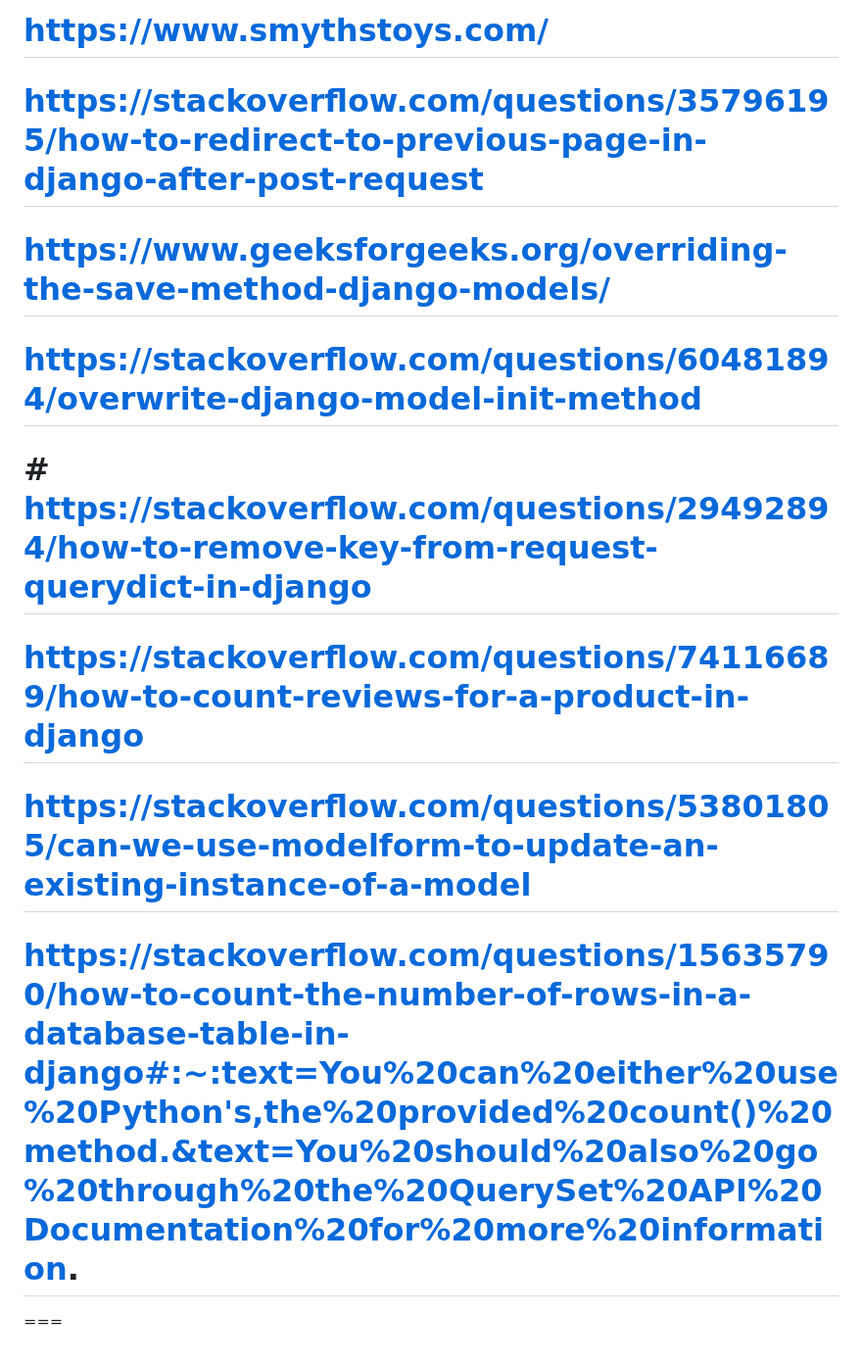
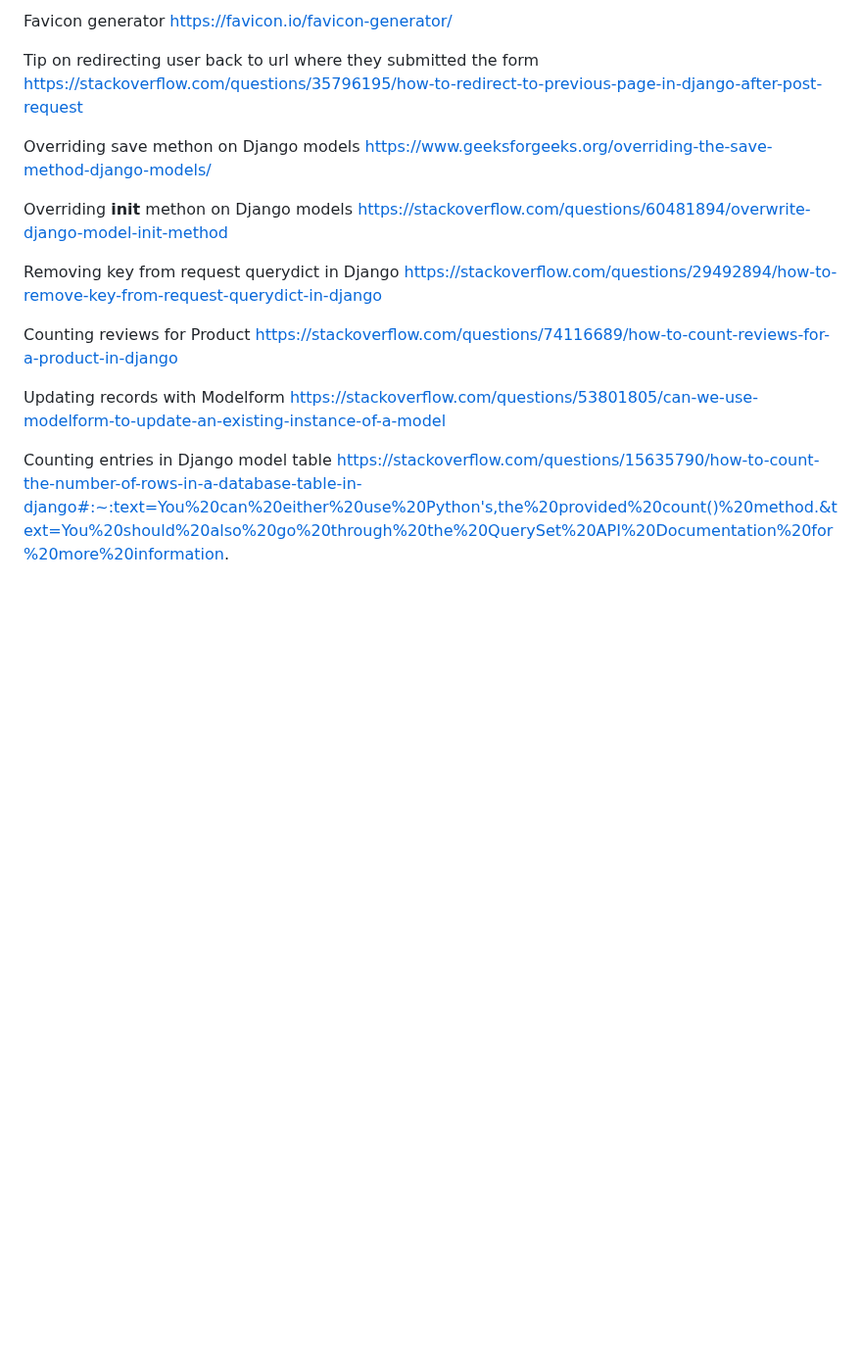
Before and after one commit to jbocciadev/PP5-crafty, a Markdown page: README.md, the part around one of its changes. Shown at 98% size. GitHub-like rendering; blank space fills up the shorter version.

```diff
--- a/README.md
+++ b/README.md
@@ -281,19 +362,24 @@ https://stackoverflow.com/questions/54454051/dynamic-query-django-build and http
 
-# https://www.smythstoys.com/
+Favicon generator
+https://favicon.io/favicon-generator/
 
-# https://stackoverflow.com/questions/35796195/how-to-redirect-to-previous-page-in-django-after-post-request
+Tip on redirecting user back to url where they submitted the form
+https://stackoverflow.com/questions/35796195/how-to-redirect-to-previous-page-in-django-after-post-request
 
-# https://www.geeksforgeeks.org/overriding-the-save-method-django-models/
-# https://stackoverflow.com/questions/60481894/overwrite-django-model-init-method
+Overriding save methon on Django models
+https://www.geeksforgeeks.org/overriding-the-save-method-django-models/
 
-# # https://stackoverflow.com/questions/29492894/how-to-remove-key-from-request-querydict-in-django
+Overriding __init__ methon on Django models
+https://stackoverflow.com/questions/60481894/overwrite-django-model-init-method
 
-# https://stackoverflow.com/questions/74116689/how-to-count-reviews-for-a-product-in-django
+Removing key from request querydict in Django
+https://stackoverflow.com/questions/29492894/how-to-remove-key-from-request-querydict-in-django
 
+Counting reviews for Product
+https://stackoverflow.com/questions/74116689/how-to-count-reviews-for-a-product-in-django
 
-# https://stackoverflow.com/questions/53801805/can-we-use-modelform-to-update-an-existing-instance-of-a-model
+Updating records with Modelform
+https://stackoverflow.com/questions/53801805/can-we-use-modelform-to-update-an-existing-instance-of-a-model
 
-# https://stackoverflow.com/questions/15635790/how-to-count-the-number-of-rows-in-a-database-table-in-django#:~:text=You%20can%20either%20use%20Python's,the%20provided%20count()%20method.&text=You%20should%20also%20go%20through%20the%20QuerySet%20API%20Documentation%20for%20more%20information.
-
-
-===
+Counting entries in Django model table
+https://stackoverflow.com/questions/15635790/how-to-count-the-number-of-rows-in-a-database-table-in-django#:~:text=You%20can%20either%20use%20Python's,the%20provided%20count()%20method.&text=You%20should%20also%20go%20through%20the%20QuerySet%20API%20Documentation%20for%20more%20information.
```
Also changed, not shown: other parts of README.md (+123 -42 lines).
